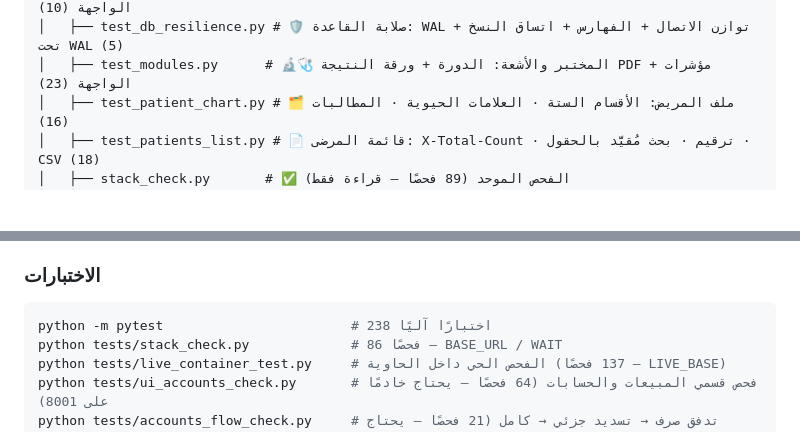
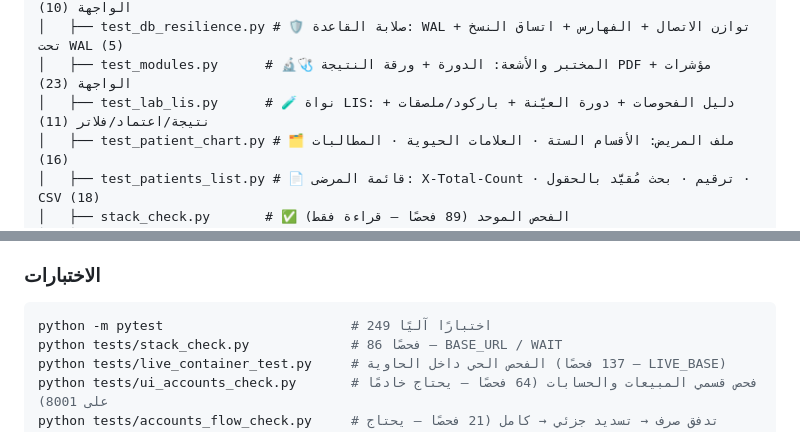
Before and after one commit to aymanhamid2020-dot/hospital-management-system, a Markdown page: README.md, 2 parts joined by grey strips. Rendered like a GitHub page; blank space fills up the shorter version.

````diff
--- a/README.md
+++ b/README.md
@@ -328,6 +328,7 @@ hosptal/
 │   ├── test_search.py       # 🔍 بحث عام Ctrl+K: الأنواع الخمسة + قواعد الأدوار + مؤشرات الواجهة (10)
 │   ├── test_db_resilience.py # 🛡️ صلابة القاعدة: WAL + توازن الاتصال + الفهارس + اتساق النسخ تحت WAL (5)
 │   ├── test_modules.py      # 🔬🩺 المختبر والأشعة: الدورة + ورقة النتيجة PDF + مؤشرات الواجهة (23)
+│   ├── test_lab_lis.py      # 🧪 نواة LIS: دليل الفحوصات + دورة العيّنة + باركود/ملصقات + نتيجة/اعتماد/فلاتر (11)
 │   ├── test_patient_chart.py # 🗂️ ملف المريض: الأقسام الستة · العلامات الحيوية · المطالبات (16)
 │   ├── test_patients_list.py # 📄 قائمة المرضى: X-Total-Count · ترقيم · بحث مُقيَّد بالحقول · CSV (18)
 │   ├── stack_check.py       # ✅ الفحص الموحد (89 فحصًا — قراءة فقط)
@@ -503,7 +504,7 @@ python seed_demo.py      # 5 أقسام، 6 أطباء (demo_doc1..6/demo12345)
 
 ### الاختبارات
 ```bash
-python -m pytest                        # 238 اختبارًا آليًا
+python -m pytest                        # 249 اختبارًا آليًا
 python tests/stack_check.py             # 86 فحصًا — BASE_URL / WAIT
 python tests/live_container_test.py     # الفحص الحي داخل الحاوية (137 فحصًا — LIVE_BASE)
 python tests/ui_accounts_check.py       # فحص قسمي المبيعات والحسابات (64 فحصًا — يحتاج خادمًا على 8001)
````
Also changed, not shown: other parts of README.md (+15 -5 lines).
